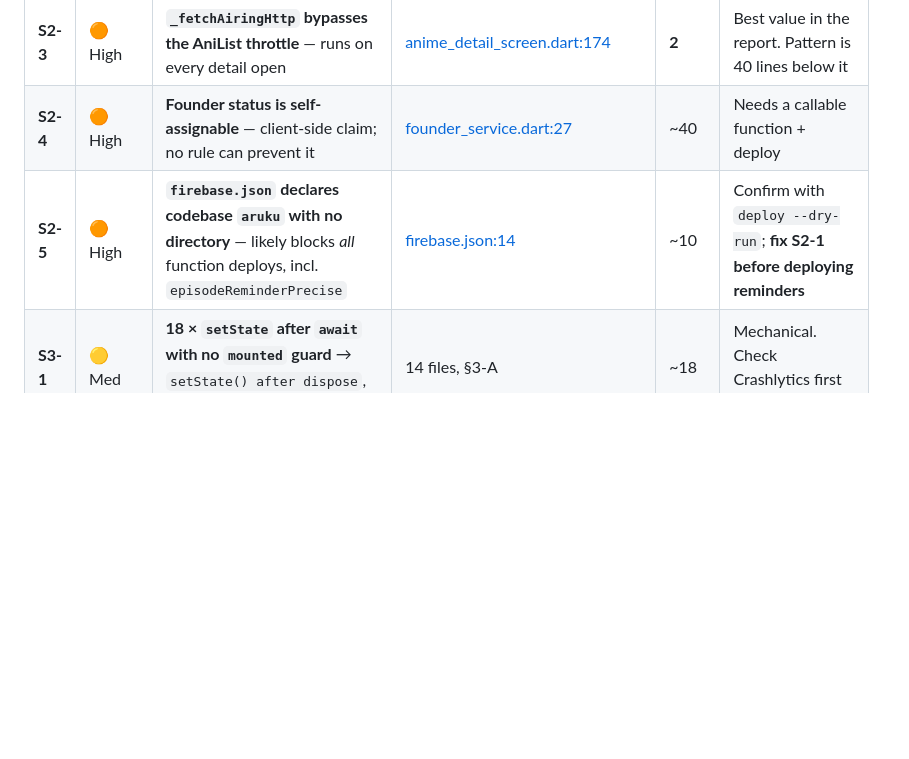
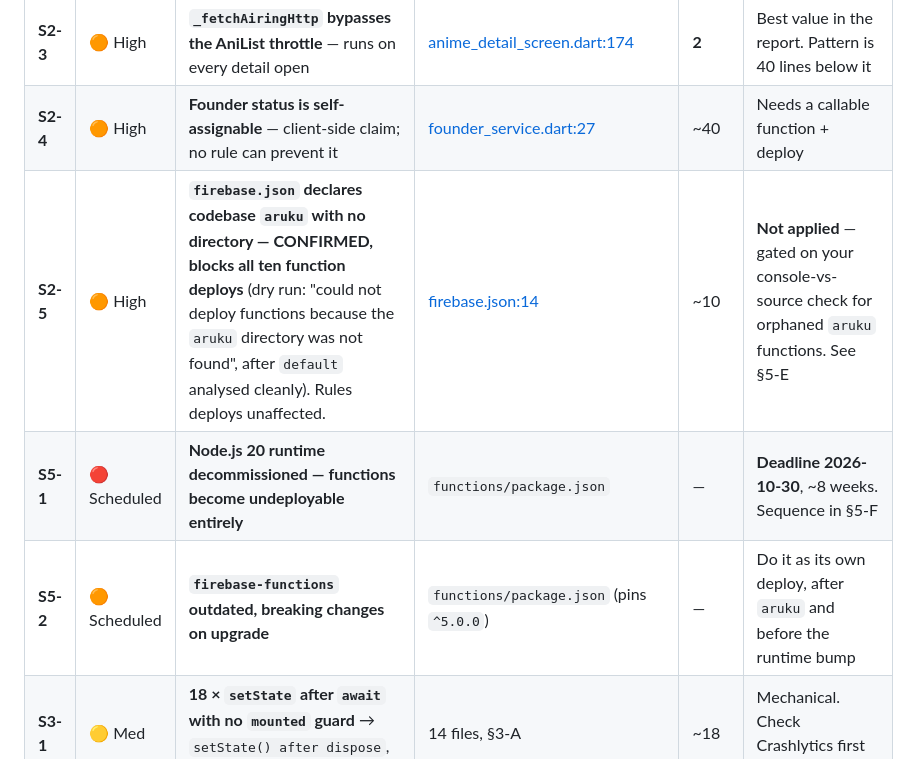
Before and after one commit to shahidteewno007-hub/hanj, a Markdown page: AUDIT.md, the part around one of its changes. Drawn GitHub-style; blank space fills up the shorter version.

```diff
--- a/AUDIT.md
+++ b/AUDIT.md
@@ -1107,7 +1155,9 @@ brief's 200-line batch limit.
 | **S2-2** | 🟠 High | **Duplicate FCM handlers** — `main.dart` and `NotificationService.init()` both register `onMessageOpenedApp` + `getInitialMessage`; card-unlock opens the collection screen twice | [main.dart:157-176](lib/main.dart#L157-L176), [notification_service.dart:65](lib/services/notification_service.dart#L65) | ~20 | Pick one owner. Fix with S2-1 |
 | **S2-3** | 🟠 High | **`_fetchAiringHttp` bypasses the AniList throttle** — runs on every detail open | [anime_detail_screen.dart:174](lib/features/anime_detail/anime_detail_screen.dart#L174) | **2** | Best value in the report. Pattern is 40 lines below it |
 | **S2-4** | 🟠 High | **Founder status is self-assignable** — client-side claim; no rule can prevent it | [founder_service.dart:27](lib/services/founder_service.dart#L27) | ~40 | Needs a callable function + deploy |
-| **S2-5** | 🟠 High | **`firebase.json` declares codebase `aruku` with no directory** — likely blocks *all* function deploys, incl. `episodeReminderPrecise` | [firebase.json:14](firebase.json#L14) | ~10 | Confirm with `deploy --dry-run`; **fix S2-1 before deploying reminders** |
+| **S2-5** | 🟠 High | **`firebase.json` declares codebase `aruku` with no directory — CONFIRMED, blocks all ten function deploys** (dry run: "could not deploy functions because the `aruku` directory was not found", after `default` analysed cleanly). Rules deploys unaffected. | [firebase.json:14](firebase.json#L14) | ~10 | **Not applied** — gated on your console-vs-source check for orphaned `aruku` functions. See §5-E |
+| **S5-1** | 🔴 Scheduled | **Node.js 20 runtime decommissioned — functions become undeployable entirely** | `functions/package.json` | — | **Deadline 2026-10-30**, ~8 weeks. Sequence in §5-F |
+| **S5-2** | 🟠 Scheduled | **`firebase-functions` outdated, breaking changes on upgrade** | `functions/package.json` (pins `^5.0.0`) | — | Do it as its own deploy, after `aruku` and before the runtime bump |
 | **S3-1** | 🟡 Med | **18 × `setState` after `await` with no `mounted` guard** → `setState() after dispose`, reported as fatal | 14 files, §3-A | ~18 | Mechanical. Check Crashlytics first to rank it |
 | **S3-2** | 🟡 Med | **Pulse/Discover SafeArea gap** — banner reserves ~33 px permanently + inset applied twice | [connectivity_service.dart:110](lib/services/connectivity_service.dart#L110), pulse/discovery/home | ~15 | Invisible on web; test on device |
 | **S3-3** | 🟡 Med | **Share-card centring** — unbalanced trailing 26 px spacer pushes art ~13 px high | [card_share.dart:388](lib/features/cards/card_share.dart#L388) | **1** | Fully diagnosed; see §5-A |
```
Also changed, not shown: other parts of AUDIT.md (+55 -7 lines), CLAUDE.md (+22 -0 lines).
